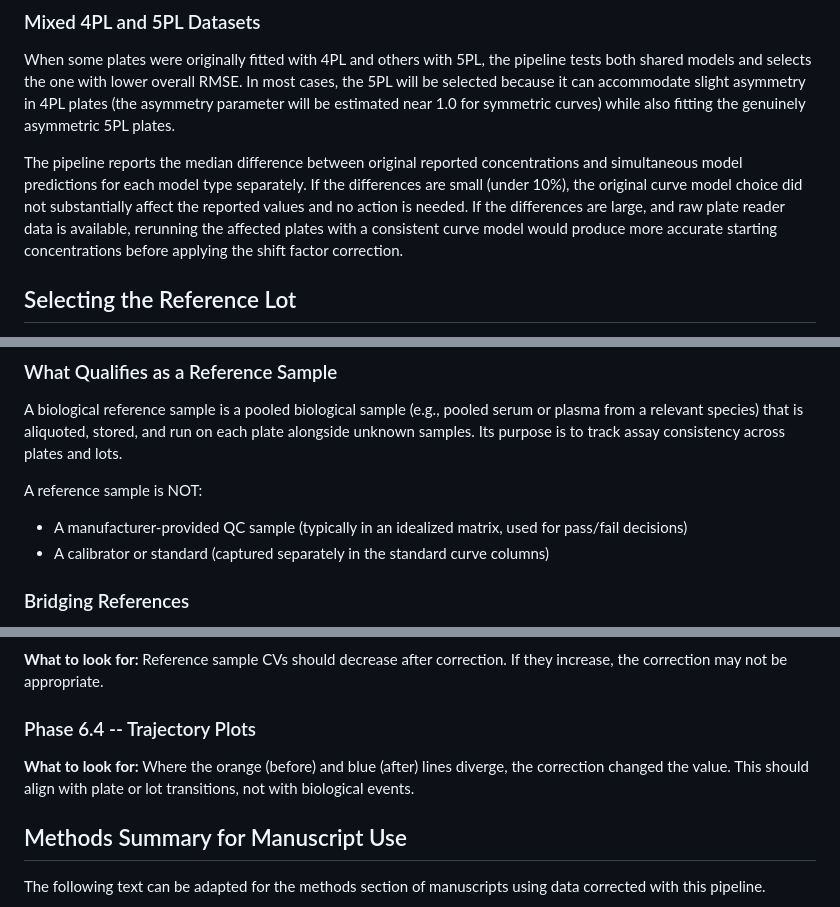
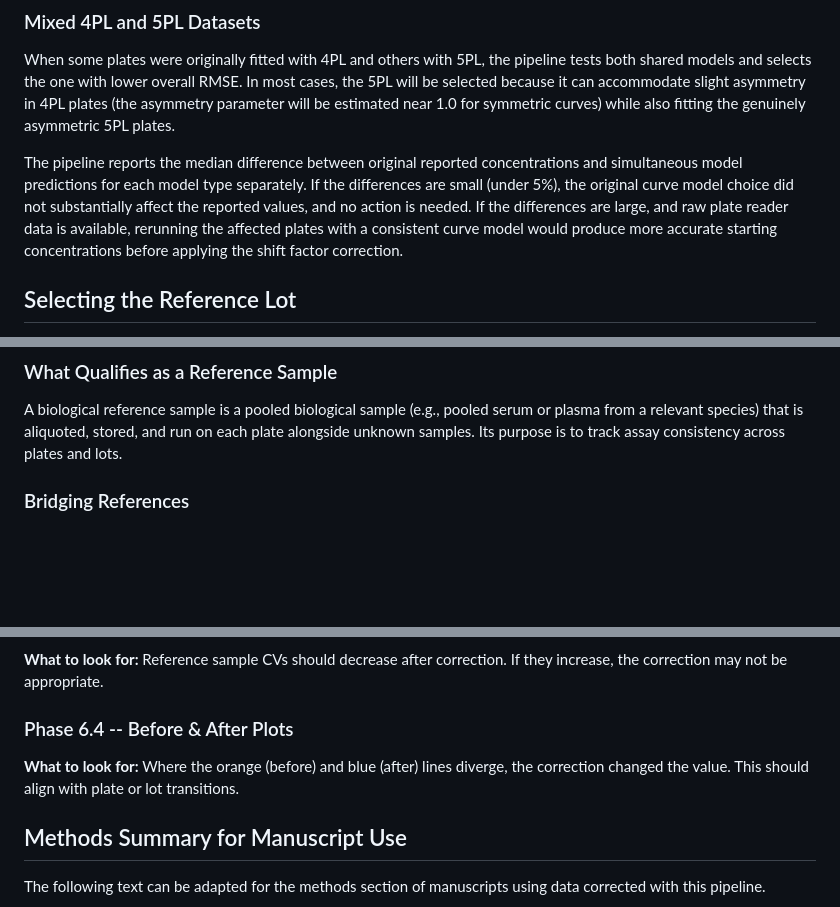
Before and after one commit to larispoli/immunoassay-lot-correction, a Markdown page: README.md, 3 parts joined by grey strips. GitHub-like rendering; blank space fills up the shorter version.

```diff
--- a/README.md
+++ b/README.md
@@ -134,7 +134,7 @@ For datasets where all plates use 4PL (four-parameter logistic), the shape is sy
 
 When some plates were originally fitted with 4PL and others with 5PL, the pipeline tests both shared models and selects the one with lower overall RMSE. In most cases, the 5PL will be selected because it can accommodate slight asymmetry in 4PL plates (the asymmetry parameter will be estimated near 1.0 for symmetric curves) while also fitting the genuinely asymmetric 5PL plates.
 
-The pipeline reports the median difference between original reported concentrations and simultaneous model predictions for each model type separately. If the differences are small (under 10%), the original curve model choice did not substantially affect the reported values and no action is needed. If the differences are large, and raw plate reader data is available, rerunning the affected plates with a consistent curve model would produce more accurate starting concentrations before applying the shift factor correction.
+The pipeline reports the median difference between original reported concentrations and simultaneous model predictions for each model type separately. If the differences are small (under 5%), the original curve model choice did not substantially affect the reported values, and no action is needed. If the differences are large, and raw plate reader data is available, rerunning the affected plates with a consistent curve model would produce more accurate starting concentrations before applying the shift factor correction.
 
 ## Selecting the Reference Lot
 
@@ -154,11 +154,6 @@ The reference lot defines the baseline scale for all corrected values. Both Tier
 ### What Qualifies as a Reference Sample
 
 A biological reference sample is a pooled biological sample (e.g., pooled serum or plasma from a relevant species) that is aliquoted, stored, and run on each plate alongside unknown samples. Its purpose is to track assay consistency across plates and lots.
-
-A reference sample is NOT:
-
-- A manufacturer-provided QC sample (typically in an idealized matrix, used for pass/fail decisions)
-- A calibrator or standard (captured separately in the standard curve columns)
 
 ### Bridging References
 
@@ -241,9 +236,9 @@ Additional columns (e.g., species, sex, reproductive status) are preserved but n
 
 **What to look for:** Reference sample CVs should decrease after correction. If they increase, the correction may not be appropriate.
 
-### Phase 6.4 -- Trajectory Plots
+### Phase 6.4 -- Before & After Plots
 
-**What to look for:** Where the orange (before) and blue (after) lines diverge, the correction changed the value. This should align with plate or lot transitions, not with biological events.
+**What to look for:** Where the orange (before) and blue (after) lines diverge, the correction changed the value. This should align with plate or lot transitions.
 
 ## Methods Summary for Manuscript Use
 
```
